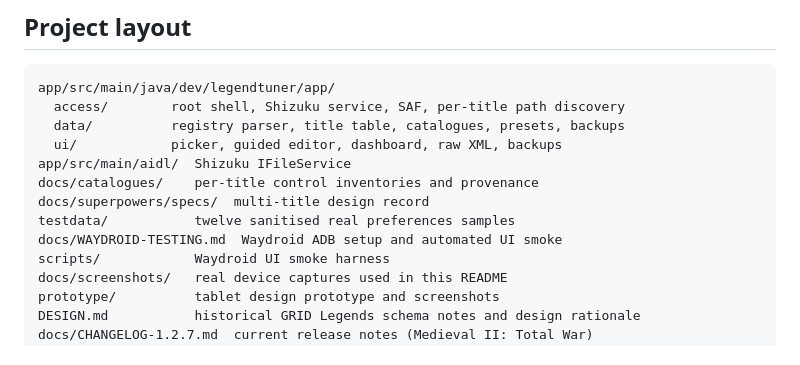
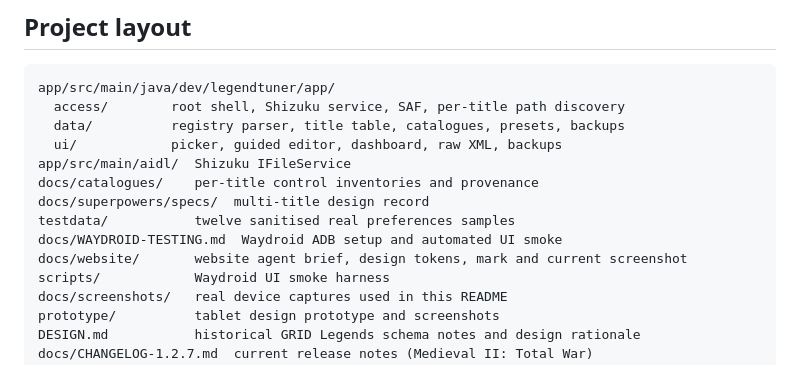
Before and after one commit to andrewr8712/legend-tuner, a Markdown page: README.md, the part around the change. Rendered like a GitHub page.

```diff
--- a/README.md
+++ b/README.md
@@ -217,6 +217,7 @@ docs/catalogues/    per-title control inventories and provenance
 docs/superpowers/specs/  multi-title design record
 testdata/           twelve sanitised real preferences samples
 docs/WAYDROID-TESTING.md  Waydroid ADB setup and automated UI smoke
+docs/website/       website agent brief, design tokens, mark and current screenshot
 scripts/            Waydroid UI smoke harness
 docs/screenshots/   real device captures used in this README
 prototype/          tablet design prototype and screenshots
```
Also changed, not shown: docs/website/AGENT-BRIEF.md (added, +172 -0 lines), docs/website/QUESTIONS.md (added, +18 -0 lines), docs/website/picker-1.2.7.png (added), 2 other files.
